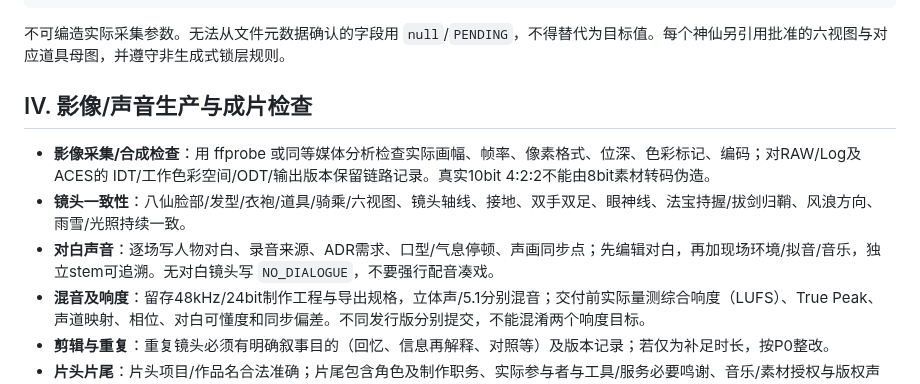
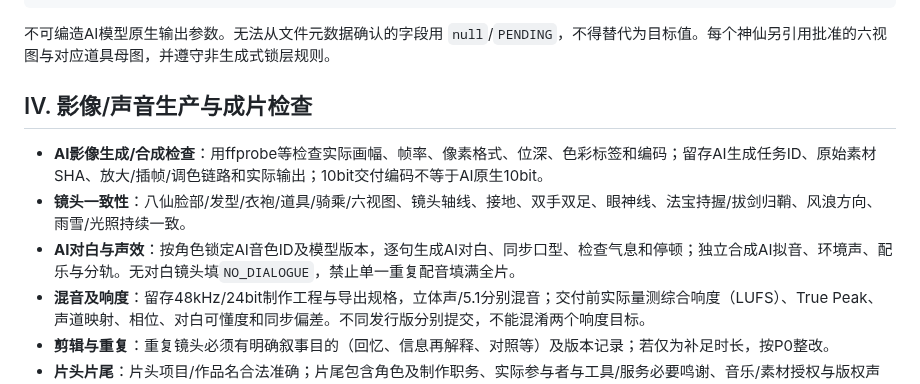
Before and after one commit to huuchaujfj102-beep/5588a, a Markdown page: docs/baxian-film-screenplay-generation-and-delivery-rules-v3.md, the part around one of its changes. Rendered like a GitHub page.

````diff
--- a/docs/baxian-film-screenplay-generation-and-delivery-rules-v3.md
+++ b/docs/baxian-film-screenplay-generation-and-delivery-rules-v3.md
@@ -91,13 +93,13 @@ qc:
   final_user_approval: PENDING
 ```
 
-不可编造实际采集参数。无法从文件元数据确认的字段用 `null`/`PENDING`，不得替代为目标值。每个神仙另引用批准的六视图与对应道具母图，并遵守非生成式锁层规则。
+不可编造AI模型原生输出参数。无法从文件元数据确认的字段用 `null`/`PENDING`，不得替代为目标值。每个神仙另引用批准的六视图与对应道具母图，并遵守非生成式锁层规则。
 
 ## IV. 影像/声音生产与成片检查
 
-- **影像采集/合成检查**：用 ffprobe 或同等媒体分析检查实际画幅、帧率、像素格式、位深、色彩标记、编码；对RAW/Log及ACES的 IDT/工作色彩空间/ODT/输出版本保留链路记录。真实10bit 4:2:2不能由8bit素材转码伪造。
+- **AI影像生成/合成检查**：用ffprobe等检查实际画幅、帧率、像素格式、位深、色彩标签和编码；留存AI生成任务ID、原始素材SHA、放大/插帧/调色链路和实际输出；10bit交付编码不等于AI原生10bit。
 - **镜头一致性**：八仙脸部/发型/衣袍/道具/骑乘/六视图、镜头轴线、接地、双手双足、眼神线、法宝持握/拔剑归鞘、风浪方向、雨雪/光照持续一致。
-- **对白声音**：逐场写人物对白、录音来源、ADR需求、口型/气息停顿、声画同步点；先编辑对白，再加现场环境/拟音/音乐，独立stem可追溯。无对白镜头写 `NO_DIALOGUE`，不要强行配音凑戏。
+- **AI对白与声效**：按角色锁定AI音色ID及模型版本，逐句生成AI对白、同步口型、检查气息和停顿；独立合成AI拟音、环境声、配乐与分轨。无对白镜头填`NO_DIALOGUE`，禁止单一重复配音填满全片。
 - **混音及响度**：留存48kHz/24bit制作工程与导出规格，立体声/5.1分别混音；交付前实际量测综合响度（LUFS）、True Peak、声道映射、相位、对白可懂度和同步偏差。不同发行版分别提交，不能混淆两个响度目标。
 - **剪辑与重复**：重复镜头必须有明确叙事目的（回忆、信息再解释、对照等）及版本记录；若仅为补足时长，按P0整改。
 - **片头片尾**：片头项目/作品名合法准确；片尾包含角色及制作职务、实际参与者与工具/服务必要鸣谢、音乐/素材授权与版权声明，不得虚构真人或制作资历。
````
Also changed, not shown: other parts of docs/baxian-film-screenplay-generation-and-delivery-rules-v3.md (+14 -12 lines).
